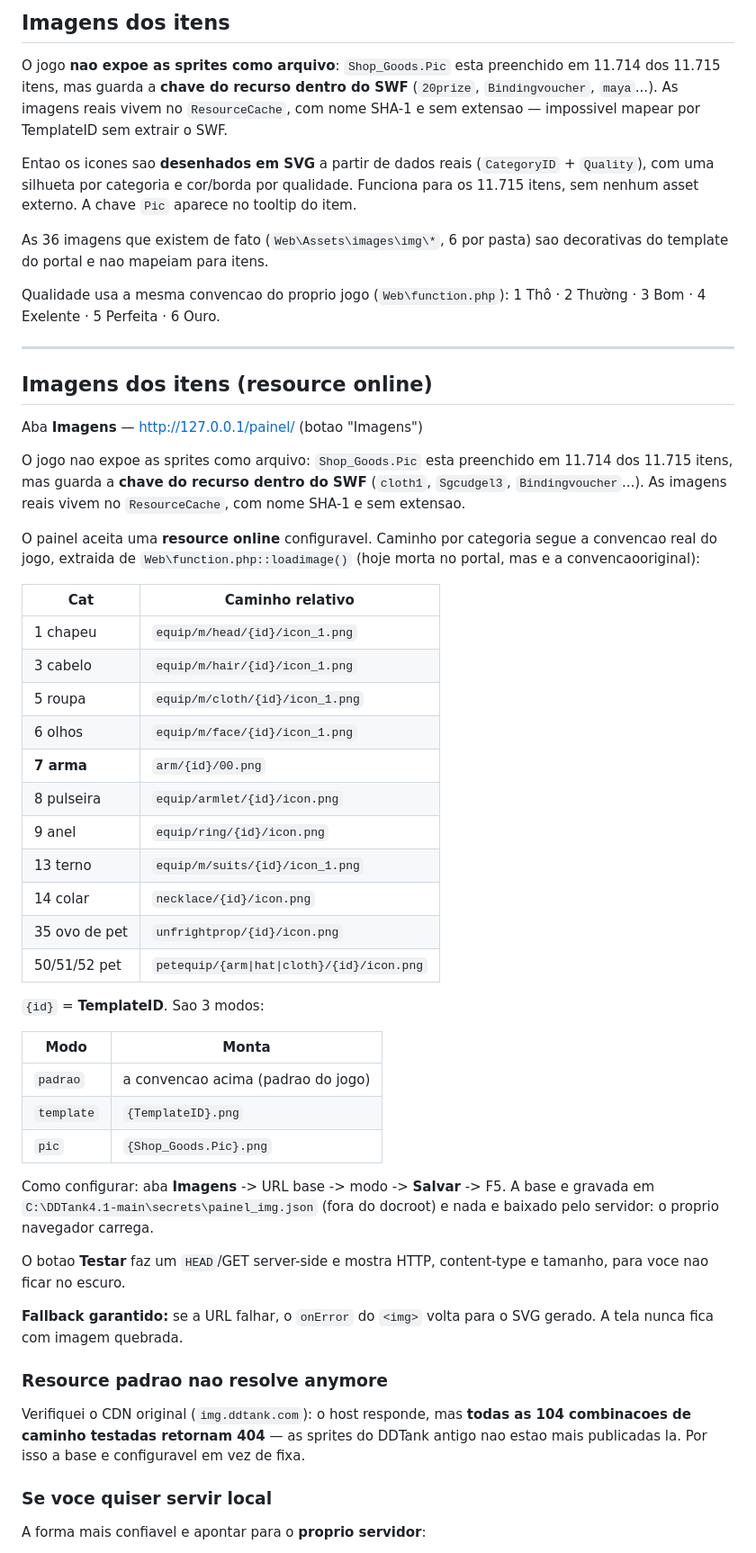
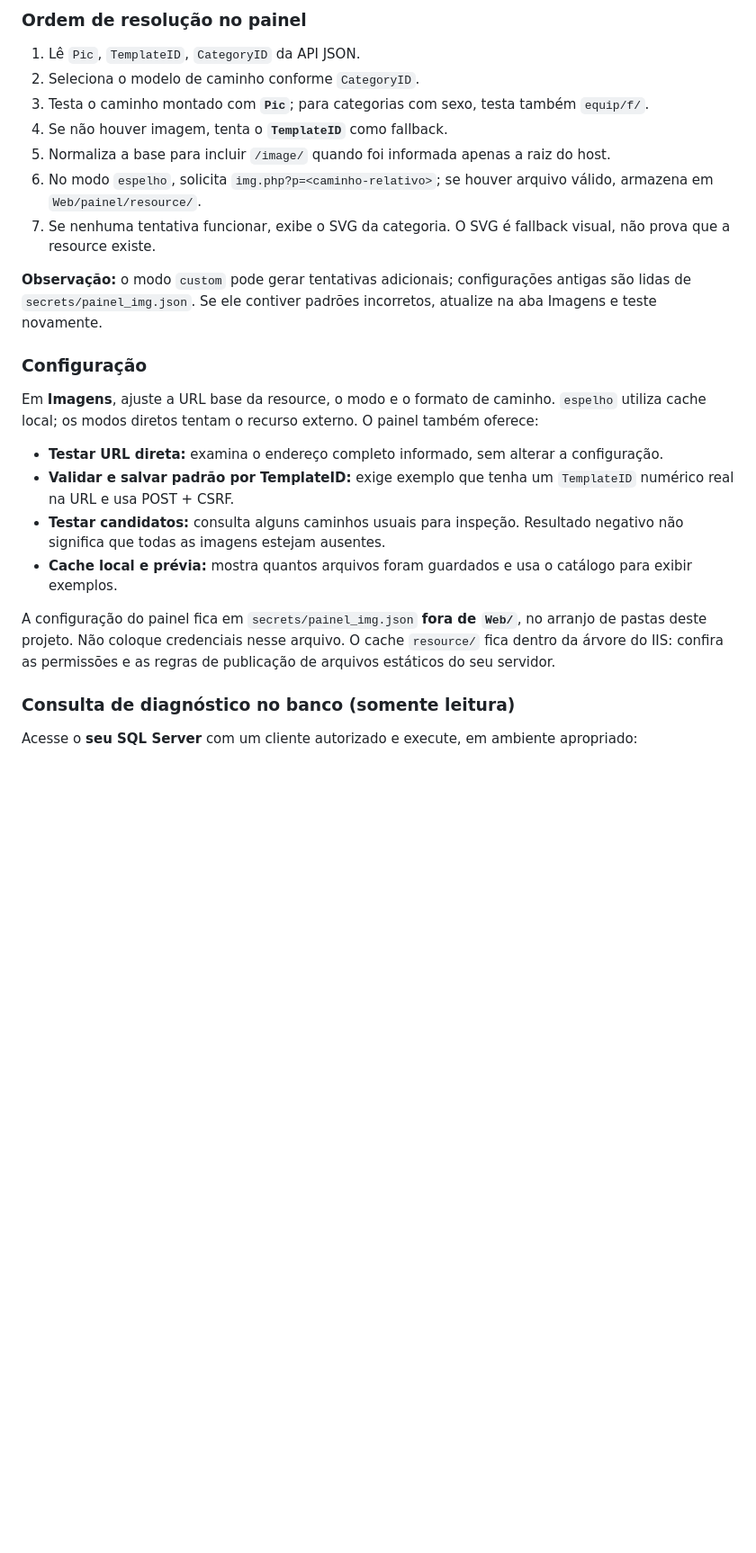
Before and after one commit to gonfabfake/DDtank-4.1-corre-es-e-adi-es-ao-projeto, a Markdown page: Web/painel/README.md, the part around one of its changes. Shown at 90% size. Drawn GitHub-style; blank space fills up the shorter version.

```diff
--- a/Web/painel/README.md
+++ b/Web/painel/README.md
@@ -58,78 +61,28 @@ POST api.php?a=acao                 nivel | cupons | moedas | admin | chat
 
-## Imagens dos itens
+### Ordem de resolução no painel
 
-O jogo **nao expoe as sprites como arquivo**: `Shop_Goods.Pic` esta preenchido
-em 11.714 dos 11.715 itens, mas guarda a **chave do recurso dentro do SWF**
-(`20prize`, `Bindingvoucher`, `maya`...). As imagens reais vivem no
-`ResourceCache`, com nome SHA-1 e sem extensao — impossivel mapear por
-TemplateID sem extrair o SWF.
+1. Lê `Pic`, `TemplateID`, `CategoryID` da API JSON.
+2. Seleciona o modelo de caminho conforme `CategoryID`.
+3. Testa o caminho montado com **`Pic`**; para categorias com sexo, testa também `equip/f/`.
+4. Se não houver imagem, tenta o **`TemplateID`** como fallback.
+5. Normaliza a base para incluir `/image/` quando foi informada apenas a raiz do host.
+6. No modo `espelho`, solicita `img.php?p=<caminho-relativo>`; se houver arquivo válido, armazena em `Web/painel/resource/`.
+7. Se nenhuma tentativa funcionar, exibe o SVG da categoria. O SVG é fallback visual, não prova que a resource existe.
 
-Entao os icones sao **desenhados em SVG** a partir de dados reais
-(`CategoryID` + `Quality`), com uma silhueta por categoria e cor/borda por
-qualidade. Funciona para os 11.715 itens, sem nenhum asset externo. A chave
-`Pic` aparece no tooltip do item.
+**Observação:** o modo `custom` pode gerar tentativas adicionais; configurações antigas são lidas de `secrets/painel_img.json`. Se ele contiver padrões incorretos, atualize na aba Imagens e teste novamente.
 
-As 36 imagens que existem de fato (`Web\Assets\images\img\*`, 6 por pasta) sao
-decorativas do template do portal e nao mapeiam para itens.
+### Configuração
 
-Qualidade usa a mesma convencao do proprio jogo (`Web\function.php`):
-1 Thô · 2 Thường · 3 Bom · 4 Exelente · 5 Perfeita · 6 Ouro.
+Em **Imagens**, ajuste a URL base da resource, o modo e o formato de caminho. `espelho` utiliza cache local; os modos diretos tentam o recurso externo. O painel também oferece:
 
----
+- **Testar URL direta:** examina o endereço completo informado, sem alterar a configuração.
+- **Validar e salvar padrão por TemplateID:** exige exemplo que tenha um `TemplateID` numérico real na URL e usa POST + CSRF.
+- **Testar candidatos:** consulta alguns caminhos usuais para inspeção. Resultado negativo não significa que todas as imagens estejam ausentes.
+- **Cache local e prévia:** mostra quantos arquivos foram guardados e usa o catálogo para exibir exemplos.
 
-## Imagens dos itens (resource online)
+A configuração do painel fica em `secrets/painel_img.json` **fora de `Web/`**, no arranjo de pastas deste projeto. Não coloque credenciais nesse arquivo. O cache `resource/` fica dentro da árvore do IIS: confira as permissões e as regras de publicação de arquivos estáticos do seu servidor.
 
-Aba **Imagens** — http://127.0.0.1/painel/ (botao "Imagens")
+### Consulta de diagnóstico no banco (somente leitura)
 
-O jogo nao expoe as sprites como arquivo: `Shop_Goods.Pic` esta preenchido em
-11.714 dos 11.715 itens, mas guarda a **chave do recurso dentro do SWF**
-(`cloth1`, `Sgcudgel3`, `Bindingvoucher`...). As imagens reais vivem no
-`ResourceCache`, com nome SHA-1 e sem extensao.
+Acesse o **seu SQL Server** com um cliente autorizado e execute, em ambiente apropriado:
 
-O painel aceita uma **resource online** configuravel. Caminho por categoria
-segue a convencao real do jogo, extraida de `Web\function.php::loadimage()`
-(hoje morta no portal, mas e a convencaooriginal):
-
-| Cat | Caminho relativo |
-|---|---|
-| 1 chapeu | `equip/m/head/{id}/icon_1.png` |
-| 3 cabelo | `equip/m/hair/{id}/icon_1.png` |
-| 5 roupa | `equip/m/cloth/{id}/icon_1.png` |
-| 6 olhos | `equip/m/face/{id}/icon_1.png` |
-| **7 arma** | `arm/{id}/00.png` |
-| 8 pulseira | `equip/armlet/{id}/icon.png` |
-| 9 anel | `equip/ring/{id}/icon.png` |
-| 13 terno | `equip/m/suits/{id}/icon_1.png` |
-| 14 colar | `necklace/{id}/icon.png` |
-| 35 ovo de pet | `unfrightprop/{id}/icon.png` |
-| 50/51/52 pet | `petequip/{arm\|hat\|cloth}/{id}/icon.png` |
-
-`{id}` = **TemplateID**. Sao 3 modos:
-
-| Modo | Monta |
-|---|---|
-| `padrao` | a convencao acima (padrao do jogo) |
-| `template` | `{TemplateID}.png` |
-| `pic` | `{Shop_Goods.Pic}.png` |
-
-Como configurar: aba **Imagens** -> URL base -> modo -> **Salvar** -> F5.
-A base e gravada em `C:\DDTank4.1-main\secrets\painel_img.json` (fora do
-docroot) e nada e baixado pelo servidor: o proprio navegador carrega.
-
-O botao **Testar** faz um `HEAD`/GET server-side e mostra HTTP, content-type
-e tamanho, para voce nao ficar no escuro.
-
-**Fallback garantido:** se a URL falhar, o `onError` do `<img>` volta para o
-SVG gerado. A tela nunca fica com imagem quebrada.
-
-### Resource padrao nao resolve anymore
-
-Verifiquei o CDN original (`img.ddtank.com`): o host responde, mas **todas as
-104 combinacoes de caminho testadas retornam 404** — as sprites do DDTank
-antigo nao estao mais publicadas la. Por isso a base e configuravel em vez de
-fixa.
-
-### Se voce quiser servir local
-
-A forma mais confiavel e apontar para o **proprio servidor**:
-
```
Also changed, not shown: other parts of Web/painel/README.md (+82 -218 lines).
